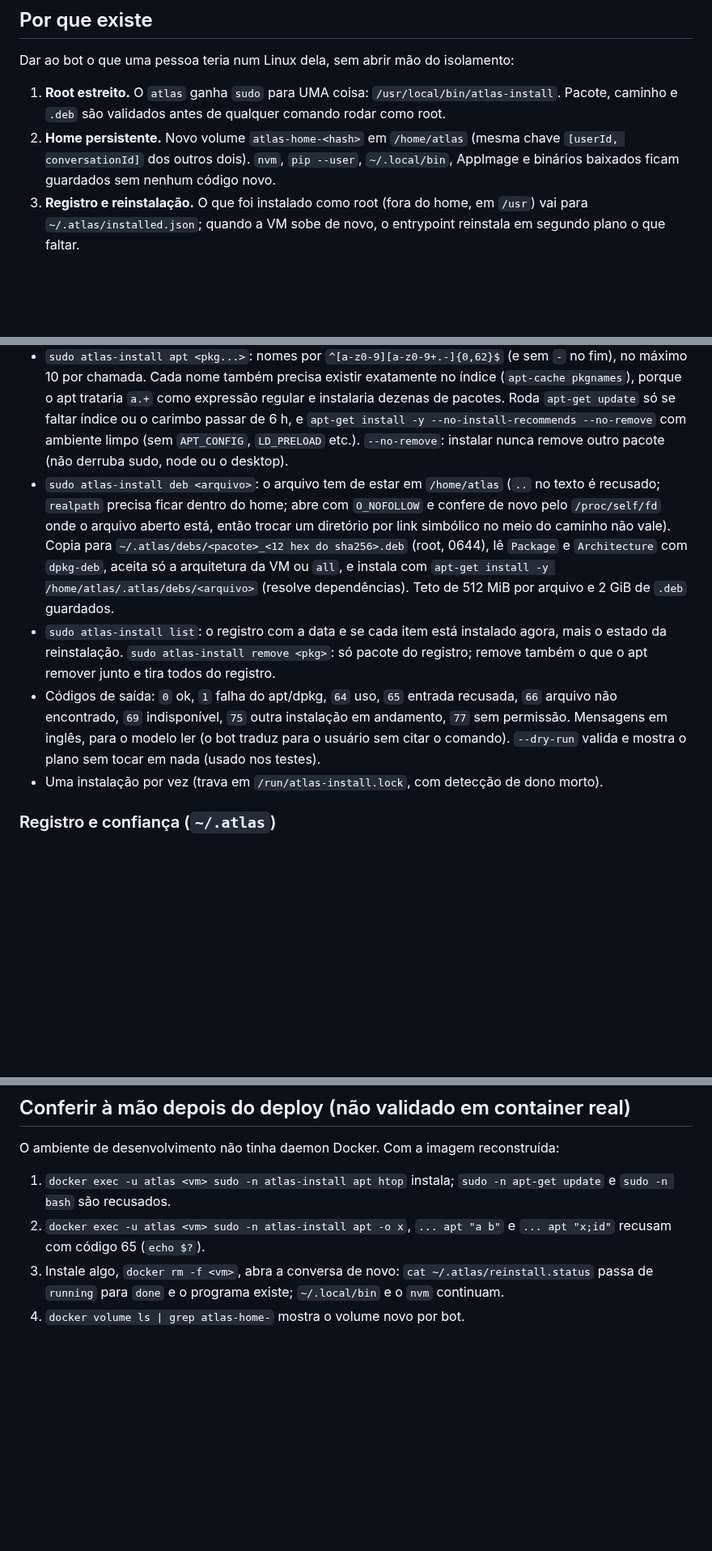
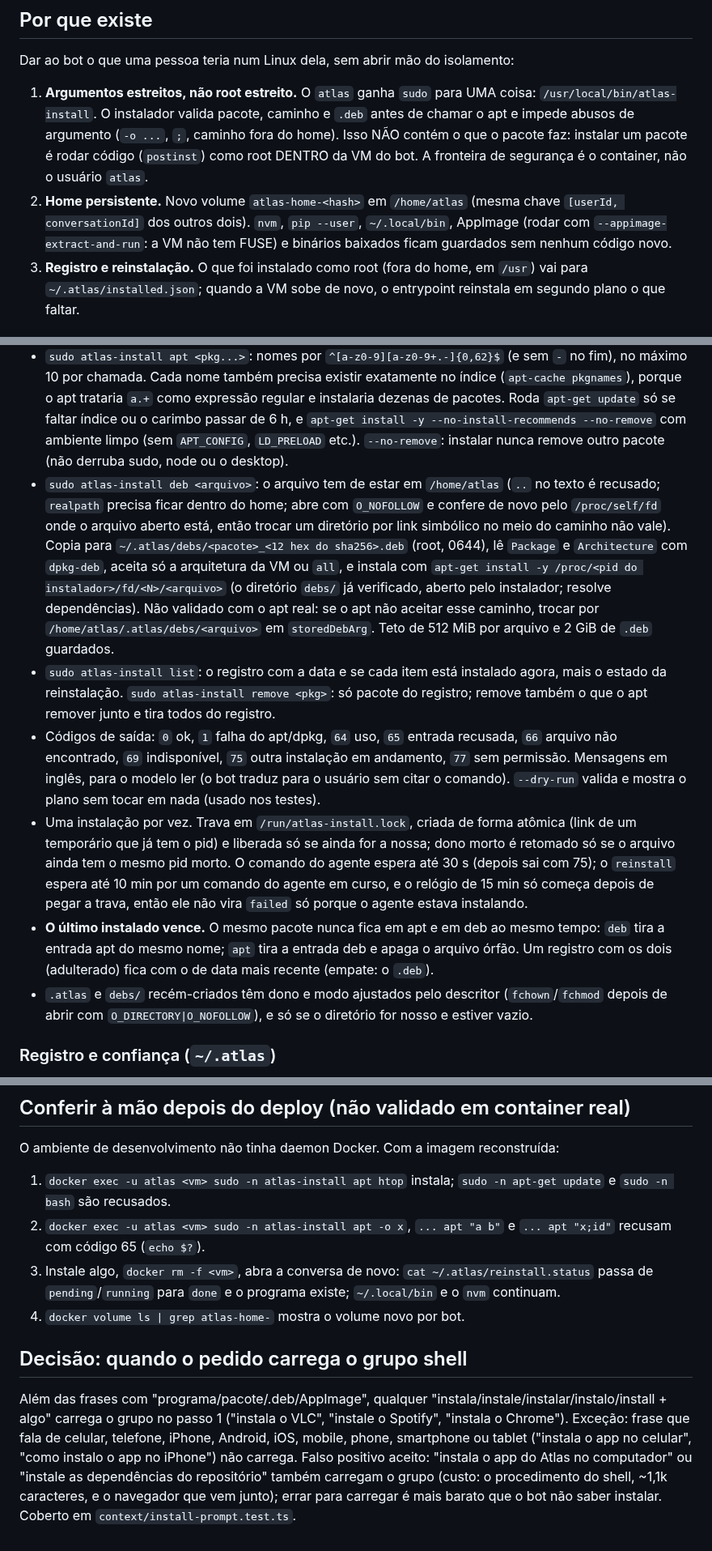
Before and after one commit to ali-ali18/Atlas, a Markdown page: docs/features/vm-instalacoes.md, 3 parts joined by grey strips. Shown at 81% size. GitHub-like rendering; blank space fills up the shorter version.

Commit message:
docs(sandbox): vm-instalacoes sem promessa de root estreito, regras de registro e roteamento
Co-Authored-By: Claude Sonnet 5.5 <noreply@anthropic.com>
Claude-Session: https://claude.ai/code/session_01M7bQiDiqGPXYMsnD4vpJK2

```diff
--- a/docs/features/vm-instalacoes.md
+++ b/docs/features/vm-instalacoes.md
@@ -13,8 +13,8 @@ A VM roda os comandos do bot como `atlas`, sem sudo, e só dois volumes sobreviv
 ## Por que existe
 Dar ao bot o que uma pessoa teria num Linux dela, sem abrir mão do isolamento:
 
-1. **Root estreito.** O `atlas` ganha `sudo` para UMA coisa: `/usr/local/bin/atlas-install`. Pacote, caminho e `.deb` são validados antes de qualquer comando rodar como root.
-2. **Home persistente.** Novo volume `atlas-home-<hash>` em `/home/atlas` (mesma chave `[userId, conversationId]` dos outros dois). `nvm`, `pip --user`, `~/.local/bin`, AppImage e binários baixados ficam guardados sem nenhum código novo.
+1. **Argumentos estreitos, não root estreito.** O `atlas` ganha `sudo` para UMA coisa: `/usr/local/bin/atlas-install`. O instalador valida pacote, caminho e `.deb` antes de chamar o apt e impede abusos de argumento (`-o ...`, `;`, caminho fora do home). Isso NÃO contém o que o pacote faz: instalar um pacote é rodar código (`postinst`) como root DENTRO da VM do bot. A fronteira de segurança é o container, não o usuário `atlas`.
+2. **Home persistente.** Novo volume `atlas-home-<hash>` em `/home/atlas` (mesma chave `[userId, conversationId]` dos outros dois). `nvm`, `pip --user`, `~/.local/bin`, AppImage (rodar com `--appimage-extract-and-run`: a VM não tem FUSE) e binários baixados ficam guardados sem nenhum código novo.
 3. **Registro e reinstalação.** O que foi instalado como root (fora do home, em `/usr`) vai para `~/.atlas/installed.json`; quando a VM sobe de novo, o entrypoint reinstala em segundo plano o que faltar.
 
 ## Alternativas descartadas
@@ -29,10 +29,12 @@ Dar ao bot o que uma pessoa teria num Linux dela, sem abrir mão do isolamento:
 ### Pacote `atlas-install` (dentro da imagem, `docker/agent-sandbox/install/`)
 - `atlas-install` (wrapper `sh`, root) → `atlas-install.mjs` (CLI) + `atlas-install-lib.mjs` (validação pura, testável sem root). Tudo de dono root e sem escrita para o `atlas`; sudoers em `/etc/sudoers.d/atlas-install` (0440, `visudo -c` no build): `atlas ALL=(root) NOPASSWD: /usr/local/bin/atlas-install`, com `env_reset`.
 - `sudo atlas-install apt <pkg...>`: nomes por `^[a-z0-9][a-z0-9+.-]{0,62}$` (e sem `-` no fim), no máximo 10 por chamada. Cada nome também precisa existir exatamente no índice (`apt-cache pkgnames`), porque o apt trataria `a.+` como expressão regular e instalaria dezenas de pacotes. Roda `apt-get update` só se faltar índice ou o carimbo passar de 6 h, e `apt-get install -y --no-install-recommends --no-remove` com ambiente limpo (sem `APT_CONFIG`, `LD_PRELOAD` etc.). `--no-remove`: instalar nunca remove outro pacote (não derruba sudo, node ou o desktop).
-- `sudo atlas-install deb <arquivo>`: o arquivo tem de estar em `/home/atlas` (`..` no texto é recusado; `realpath` precisa ficar dentro do home; abre com `O_NOFOLLOW` e confere de novo pelo `/proc/self/fd` onde o arquivo aberto está, então trocar um diretório por link simbólico no meio do caminho não vale). Copia para `~/.atlas/debs/<pacote>_<12 hex do sha256>.deb` (root, 0644), lê `Package` e `Architecture` com `dpkg-deb`, aceita só a arquitetura da VM ou `all`, e instala com `apt-get install -y /home/atlas/.atlas/debs/<arquivo>` (resolve dependências). Teto de 512 MiB por arquivo e 2 GiB de `.deb` guardados.
+- `sudo atlas-install deb <arquivo>`: o arquivo tem de estar em `/home/atlas` (`..` no texto é recusado; `realpath` precisa ficar dentro do home; abre com `O_NOFOLLOW` e confere de novo pelo `/proc/self/fd` onde o arquivo aberto está, então trocar um diretório por link simbólico no meio do caminho não vale). Copia para `~/.atlas/debs/<pacote>_<12 hex do sha256>.deb` (root, 0644), lê `Package` e `Architecture` com `dpkg-deb`, aceita só a arquitetura da VM ou `all`, e instala com `apt-get install -y /proc/<pid do instalador>/fd/<N>/<arquivo>` (o diretório `debs/` já verificado, aberto pelo instalador; resolve dependências). Não validado com o apt real: se o apt não aceitar esse caminho, trocar por `/home/atlas/.atlas/debs/<arquivo>` em `storedDebArg`. Teto de 512 MiB por arquivo e 2 GiB de `.deb` guardados.
 - `sudo atlas-install list`: o registro com a data e se cada item está instalado agora, mais o estado da reinstalação. `sudo atlas-install remove <pkg>`: só pacote do registro; remove também o que o apt remover junto e tira todos do registro.
 - Códigos de saída: `0` ok, `1` falha do apt/dpkg, `64` uso, `65` entrada recusada, `66` arquivo não encontrado, `69` indisponível, `75` outra instalação em andamento, `77` sem permissão. Mensagens em inglês, para o modelo ler (o bot traduz para o usuário sem citar o comando). `--dry-run` valida e mostra o plano sem tocar em nada (usado nos testes).
-- Uma instalação por vez (trava em `/run/atlas-install.lock`, com detecção de dono morto).
+- Uma instalação por vez. Trava em `/run/atlas-install.lock`, criada de forma atômica (link de um temporário que já tem o pid) e liberada só se ainda for a nossa; dono morto é retomado só se o arquivo ainda tem o mesmo pid morto. O comando do agente espera até 30 s (depois sai com 75); o `reinstall` espera até 10 min por um comando do agente em curso, e o relógio de 15 min só começa depois de pegar a trava, então ele não vira `failed` só porque o agente estava instalando.
+- **O último instalado vence.** O mesmo pacote nunca fica em apt e em deb ao mesmo tempo: `deb` tira a entrada apt do mesmo nome; `apt` tira a entrada deb e apaga o arquivo órfão. Um registro com os dois (adulterado) fica com o de data mais recente (empate: o `.deb`).
+- `.atlas` e `debs/` recém-criados têm dono e modo ajustados pelo descritor (`fchown`/`fchmod` depois de abrir com `O_DIRECTORY|O_NOFOLLOW`), e só se o diretório for nosso e estiver vazio.
 
 ### Registro e confiança (`~/.atlas`)
 O `atlas` é dono do próprio home e poderia pré-criar `.atlas` (ou um link para `/etc`) para enganar quem escreve como root. Por isso:
@@ -76,5 +78,8 @@ Infra: um volume Docker a mais por bot (KB no início; cresce com o que o bot in
 O ambiente de desenvolvimento não tinha daemon Docker. Com a imagem reconstruída:
 1. `docker exec -u atlas <vm> sudo -n atlas-install apt htop` instala; `sudo -n apt-get update` e `sudo -n bash` são recusados.
 2. `docker exec -u atlas <vm> sudo -n atlas-install apt -o x`, `... apt "a b"` e `... apt "x;id"` recusam com código 65 (`echo $?`).
-3. Instale algo, `docker rm -f <vm>`, abra a conversa de novo: `cat ~/.atlas/reinstall.status` passa de `running` para `done` e o programa existe; `~/.local/bin` e o `nvm` continuam.
+3. Instale algo, `docker rm -f <vm>`, abra a conversa de novo: `cat ~/.atlas/reinstall.status` passa de `pending`/`running` para `done` e o programa existe; `~/.local/bin` e o `nvm` continuam.
 4. `docker volume ls | grep atlas-home-` mostra o volume novo por bot.
+
+## Decisão: quando o pedido carrega o grupo shell
+Além das frases com "programa/pacote/.deb/AppImage", qualquer "instala/instale/instalar/instalo/install + algo" carrega o grupo no passo 1 ("instala o VLC", "instale o Spotify", "instala o Chrome"). Exceção: frase que fala de celular, telefone, iPhone, Android, iOS, mobile, phone, smartphone ou tablet ("instala o app no celular", "como instalo o app no iPhone") não carrega. Falso positivo aceito: "instala o app do Atlas no computador" ou "instale as dependências do repositório" também carregam o grupo (custo: o procedimento do shell, ~1,1k caracteres, e o navegador que vem junto); errar para carregar é mais barato que o bot não saber instalar. Coberto em `context/install-prompt.test.ts`.
```
Also changed, not shown: other parts of docs/features/vm-instalacoes.md (+3 -3 lines), CHANGELOG.md (+1 -1 lines).
